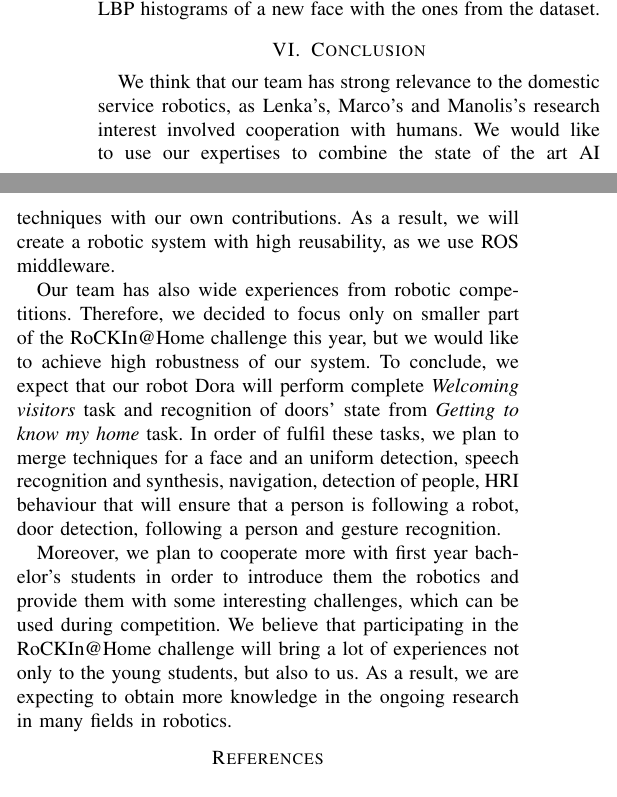
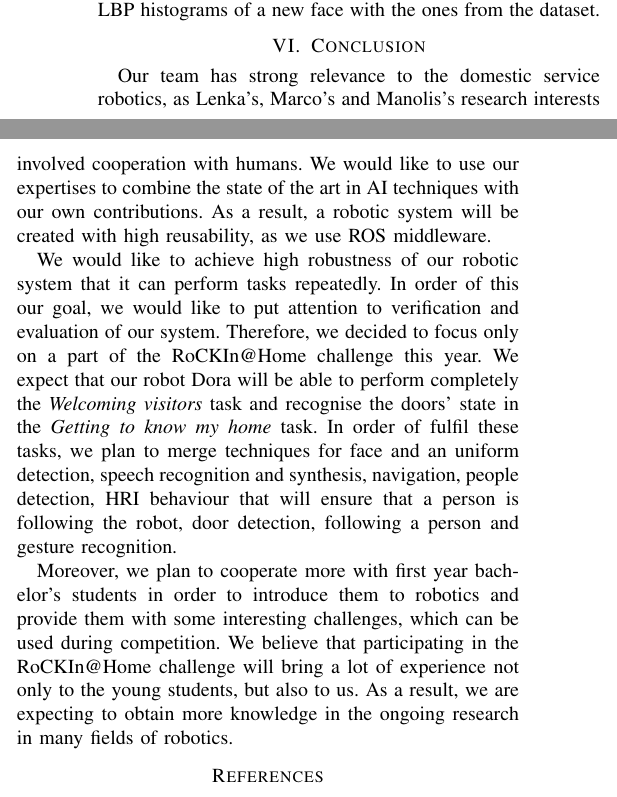
Before and after one commit to uobirlab/BARC_documentation, a LaTeX paper (Team_paper/bare_conf.tex): two parts of the columns of page 6 of 6, joined at a grey line, cut so that both start at the same text. Compiled offline with pdfLaTeX.

Commit message:
Final version of the paper

```diff
--- a/Team_paper/bare_conf.tex
+++ b/Team_paper/bare_conf.tex
@@ -652,11 +653,27 @@ Face recognition is performed by applying a \textit{Local Binary Pattern Histogr
 %TODO proof reading
 %from rules: Applicability and relevance to domestic/industrial robotics [@Home / @Work]
 %Lenka
-We think that our team has strong relevance to the domestic service robotics, as Lenka's, Marco's and Manolis's research interest involved cooperation with humans. We would like to use our expertises to combine the state of the art AI techniques with our own contributions. As a result, we will create a robotic system with high reusability, as we use ROS middleware.
+Our team has strong relevance to the domestic service robotics, as
+Lenka's, Marco's and Manolis's research interests involved cooperation with
+humans. We would like to use our expertises to combine the state of the art
+in AI techniques with our own contributions. As a result, a robotic system
+will be created with high reusability, as we use ROS middleware.
 
-Our team has also wide experiences from robotic competitions. Therefore, we decided to focus only on smaller part of the RoCKIn@Home challenge this year, but we would like to achieve high robustness of our system. To conclude, we expect that our robot Dora will perform complete \textit{Welcoming visitors} task and recognition of doors' state from \textit{Getting to know my home} task. In order of fulfil these tasks, we plan to merge techniques for a face and an uniform detection, speech recognition and synthesis, navigation, detection of people, HRI behaviour that will ensure that a person is following a robot, door detection, following a person and gesture recognition.
+We would like to achieve high robustness of our robotic system that it can perform tasks repeatedly. In order of this our goal, we would like to put attention to verification and evaluation of our system. Therefore, we decided to focus only on a part of the RoCKIn@Home challenge this year. We expect that our robot Dora will be able to perform completely
+the \textit{Welcoming visitors} task and recognise the doors' state in the
+\textit{Getting to know my home} task. In order of fulfil these tasks, we
+plan to merge techniques for face and an uniform detection, speech
+recognition and synthesis, navigation, people detection, HRI behaviour that
+will ensure that a person is following the robot, door detection, following
+a person and gesture recognition.
 
-Moreover, we plan to cooperate more with first year bachelor's students in order to introduce them the robotics and provide them with some interesting challenges, which can be used during competition. We believe that participating in the RoCKIn@Home challenge will bring a lot of experiences not only to the young students, but also to us. As a result, we are expecting to obtain more knowledge in the ongoing research in many fields in robotics.
+Moreover, we plan to cooperate more with first year bachelor's students in
+order to introduce them to robotics and provide them with some interesting
+challenges, which can be used during competition. We believe that
+participating in the RoCKIn@Home challenge will bring a lot of experience
+not only to the young students, but also to us. As a result, we are
+expecting to obtain more knowledge in the ongoing research in many fields
+of robotics.
 
 %All team members have research interests in areas where a robot must cooperate with people in order to provide the best performance. To summarize, Lenka is working on the STRANDS project, which aims to develop robots capable of helping elderly people with every day activities. Marco is interested in activity recognition which can significantly improve the cooperation of robots and humans. Manolis is doing research on flexible robotic control via cooperation between a human and an autonomous robot, especially in environments which are difficult for a robot. Sean did his bachelor's project on visual robot localisation in human crowds. Therefore, we believe that our work is strongly relevant to the RoCKIn@Home challenge.
 
```
Also changed, not shown: Team_paper/BARC-team_description.pdf (added), Team_paper/bare_conf.tex (1 more changed lines), 3 other files.
